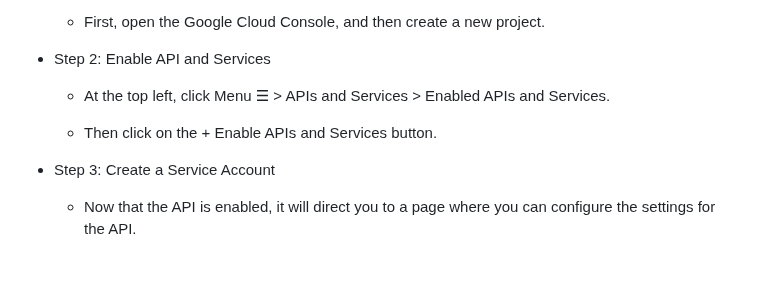
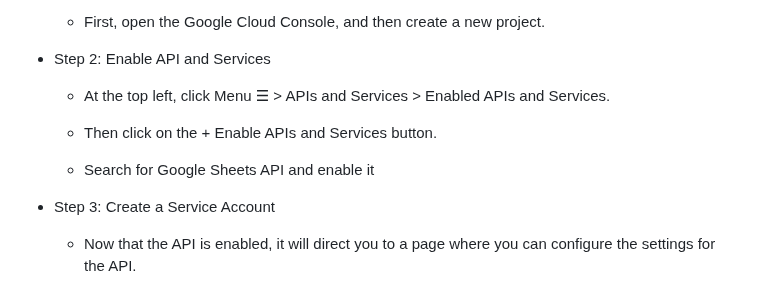
Before and after one commit to zameel7/GCSJLeaderboard, a Markdown page: README.md, the part around the change. Drawn GitHub-style; blank space fills up the shorter version.

```diff
--- a/README.md
+++ b/README.md
@@ -93,6 +93,8 @@ This API provides leaderboard data for the Google Cloud Study Jam Cohort 1 condu
 
     - Then click on the + Enable APIs and Services button.
 
+    - Search for Google Sheets API and enable it
+
 - Step 3: Create a Service Account
 
     - Now that the API is enabled, it will direct you to a page where you can configure the settings for the API.
```
